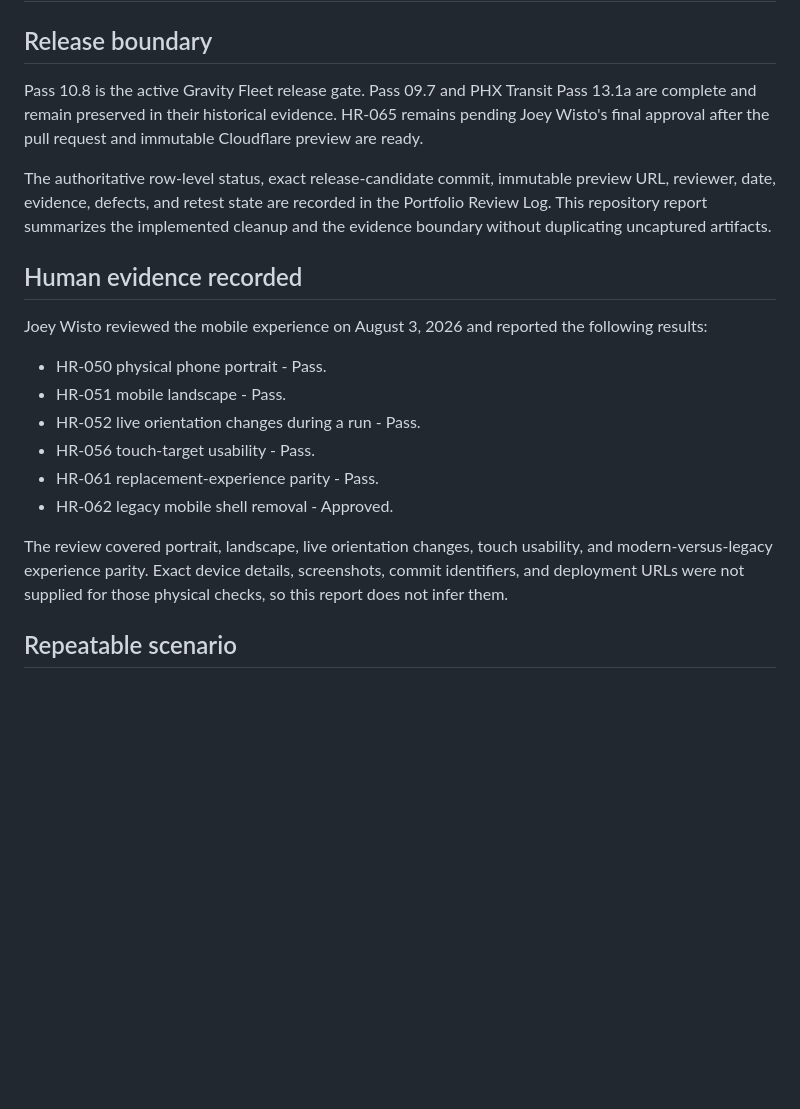
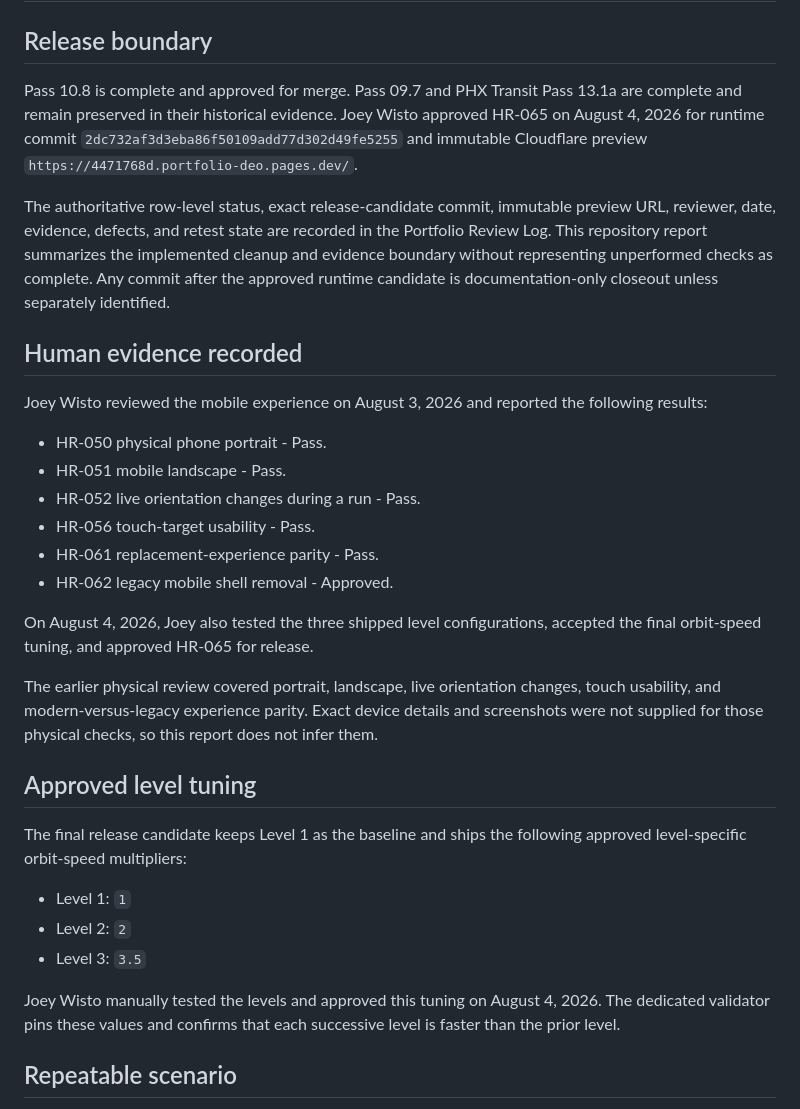
Before and after one commit to Joey-VW/Portfolio, a Markdown page: docs/gravity-fleet/pass-10.8-qa-report.md, the part around one of its changes. Drawn GitHub-style; blank space fills up the shorter version.

```diff
--- a/docs/gravity-fleet/pass-10.8-qa-report.md
+++ b/docs/gravity-fleet/pass-10.8-qa-report.md
@@ -2,9 +2,9 @@
 
 ## Release boundary
 
-Pass 10.8 is the active Gravity Fleet release gate. Pass 09.7 and PHX Transit Pass 13.1a are complete and remain preserved in their historical evidence. HR-065 remains pending Joey Wisto's final approval after the pull request and immutable Cloudflare preview are ready.
+Pass 10.8 is complete and approved for merge. Pass 09.7 and PHX Transit Pass 13.1a are complete and remain preserved in their historical evidence. Joey Wisto approved HR-065 on August 4, 2026 for runtime commit `2dc732af3d3eba86f50109add77d302d49fe5255` and immutable Cloudflare preview `https://4471768d.portfolio-deo.pages.dev/`.
 
-The authoritative row-level status, exact release-candidate commit, immutable preview URL, reviewer, date, evidence, defects, and retest state are recorded in the Portfolio Review Log. This repository report summarizes the implemented cleanup and the evidence boundary without duplicating uncaptured artifacts.
+The authoritative row-level status, exact release-candidate commit, immutable preview URL, reviewer, date, evidence, defects, and retest state are recorded in the Portfolio Review Log. This repository report summarizes the implemented cleanup and evidence boundary without representing unperformed checks as complete. Any commit after the approved runtime candidate is documentation-only closeout unless separately identified.
 
 ## Human evidence recorded
 
@@ -17,7 +17,19 @@ Joey Wisto reviewed the mobile experience on August 3, 2026 and reported the fol
 - HR-061 replacement-experience parity - Pass.
 - HR-062 legacy mobile shell removal - Approved.
 
-The review covered portrait, landscape, live orientation changes, touch usability, and modern-versus-legacy experience parity. Exact device details, screenshots, commit identifiers, and deployment URLs were not supplied for those physical checks, so this report does not infer them.
+On August 4, 2026, Joey also tested the three shipped level configurations, accepted the final orbit-speed tuning, and approved HR-065 for release.
+
+The earlier physical review covered portrait, landscape, live orientation changes, touch usability, and modern-versus-legacy experience parity. Exact device details and screenshots were not supplied for those physical checks, so this report does not infer them.
+
+## Approved level tuning
+
+The final release candidate keeps Level 1 as the baseline and ships the following approved level-specific orbit-speed multipliers:
+
+- Level 1: `1`
+- Level 2: `2`
+- Level 3: `3.5`
+
+Joey Wisto manually tested the levels and approved this tuning on August 4, 2026. The dedicated validator pins these values and confirms that each successive level is faster than the prior level.
 
 ## Repeatable scenario
 
```
Also changed, not shown: other parts of docs/gravity-fleet/pass-10.8-qa-report.md (+15 -7 lines).
